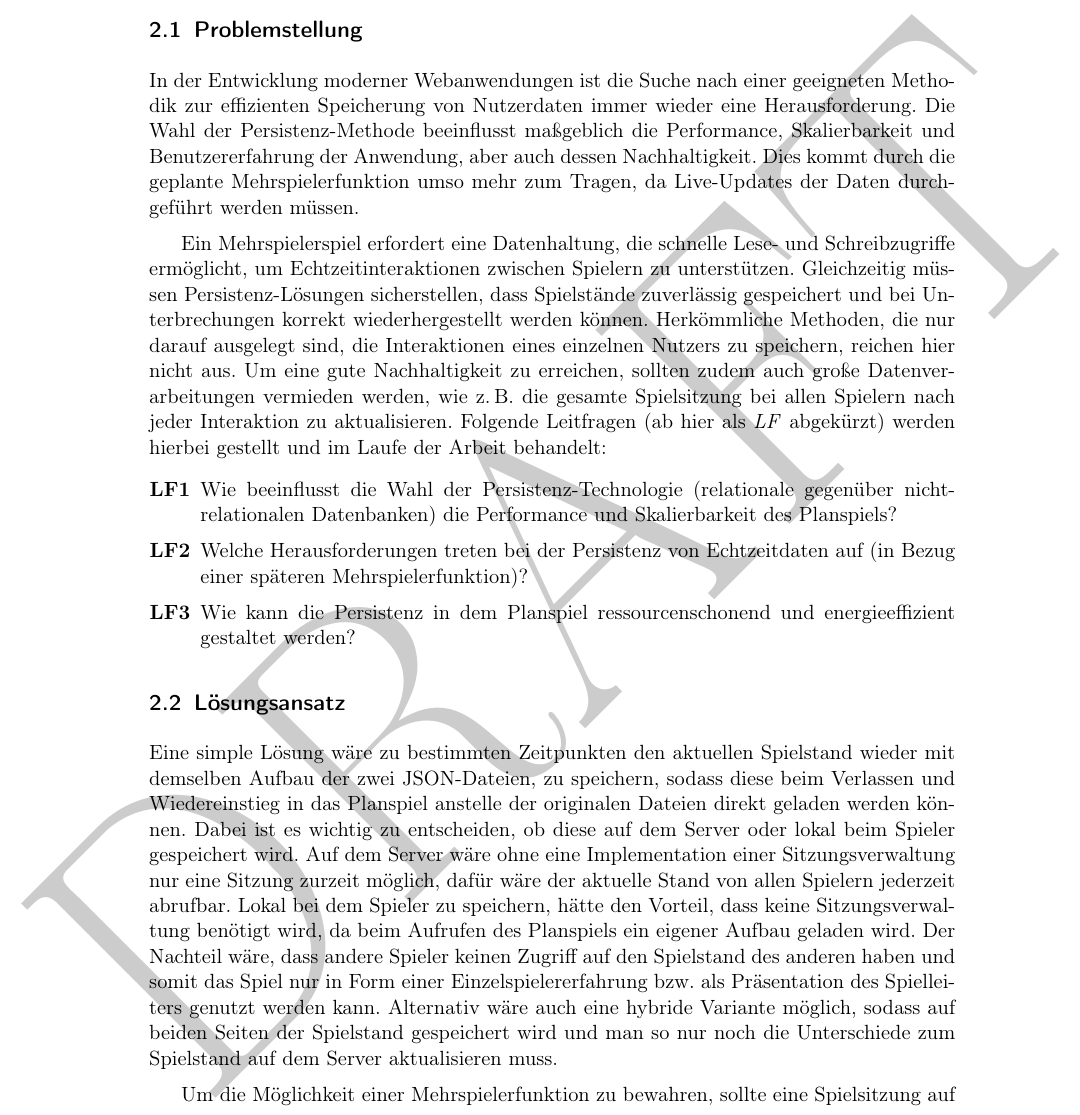
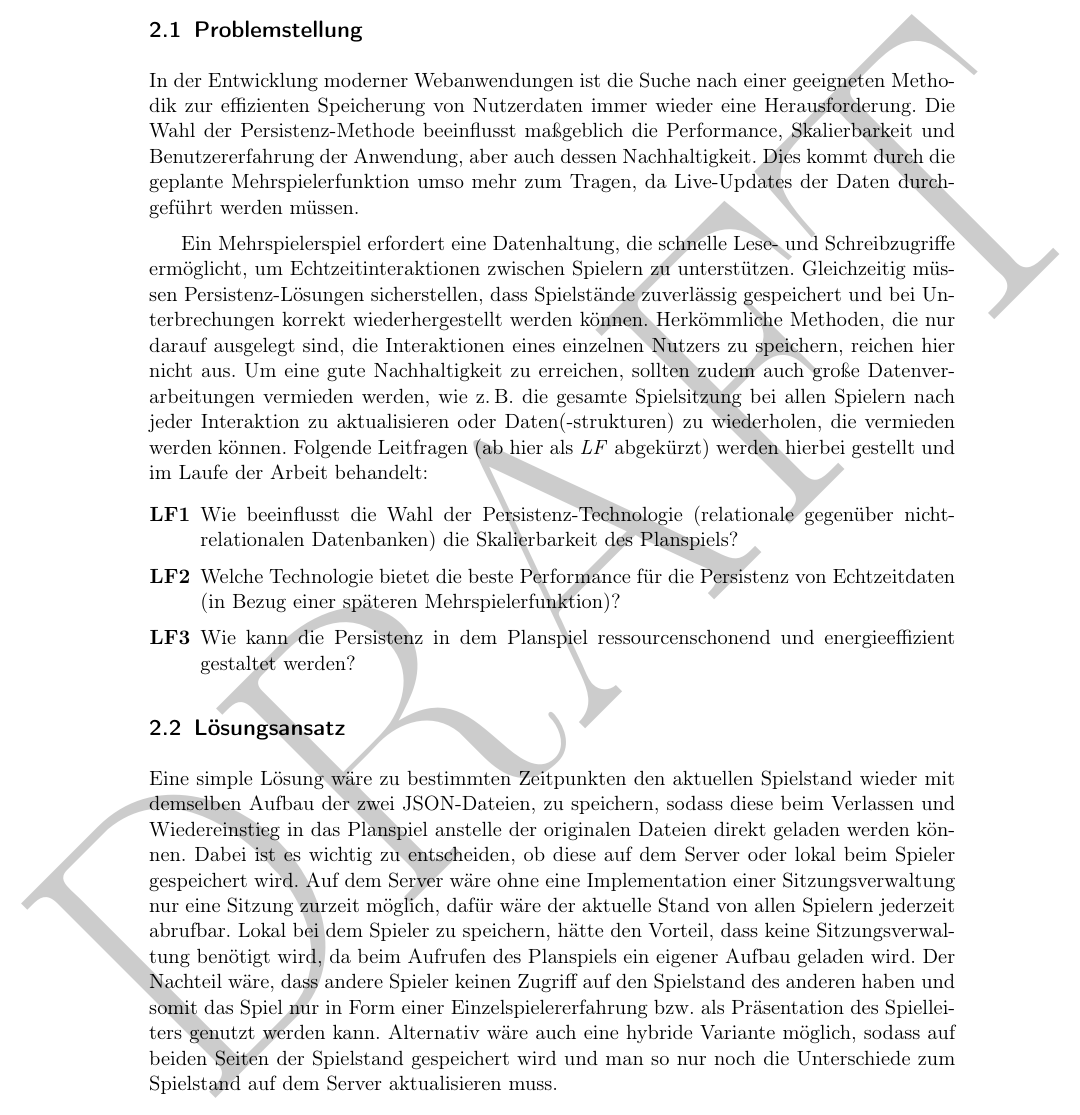
Before and after one commit to buson94/bachelorthesis, a LaTeX document (expose/expose.tex): part of page 3 of 9, cut so that both start at the same text. Compiled offline with pdfLaTeX.

Commit message:
feat(expose): change LF1 and 2

```diff
--- a/expose/expose.tex
+++ b/expose/expose.tex
@@ -236,11 +236,11 @@
 
     In der Entwicklung moderner Webanwendungen ist die Suche nach einer geeigneten Methodik zur effizienten Speicherung von Nutzerdaten immer wieder eine Herausforderung. Die Wahl der Persistenz-Methode beeinflusst maßgeblich die Performance, Skalierbarkeit und Benutzererfahrung der Anwendung, aber auch dessen Nachhaltigkeit. Dies kommt durch die geplante Mehrspielerfunktion umso mehr zum Tragen, da Live-Updates der Daten durchgeführt werden müssen.
 
-    Ein Mehrspielerspiel erfordert eine Datenhaltung, die schnelle Lese- und Schreibzugriffe ermöglicht, um Echtzeitinteraktionen zwischen Spielern zu unterstützen. Gleichzeitig müssen Persistenz-Lösungen sicherstellen, dass Spielstände zuverlässig gespeichert und bei Unterbrechungen korrekt wiederhergestellt werden können. Herkömmliche Methoden, die nur darauf ausgelegt sind, die Interaktionen eines einzelnen Nutzers zu speichern, reichen hier nicht aus. Um eine gute Nachhaltigkeit zu erreichen, sollten zudem auch große Datenverarbeitungen vermieden werden, wie \zB die gesamte Spielsitzung bei allen Spielern nach jeder Interaktion zu aktualisieren. Folgende Leitfragen (ab hier als \textit{LF} abgekürzt) werden hierbei gestellt und im Laufe der Arbeit behandelt:
+    Ein Mehrspielerspiel erfordert eine Datenhaltung, die schnelle Lese- und Schreibzugriffe ermöglicht, um Echtzeitinteraktionen zwischen Spielern zu unterstützen. Gleichzeitig müssen Persistenz-Lösungen sicherstellen, dass Spielstände zuverlässig gespeichert und bei Unterbrechungen korrekt wiederhergestellt werden können. Herkömmliche Methoden, die nur darauf ausgelegt sind, die Interaktionen eines einzelnen Nutzers zu speichern, reichen hier nicht aus. Um eine gute Nachhaltigkeit zu erreichen, sollten zudem auch große Datenverarbeitungen vermieden werden, wie \zB die gesamte Spielsitzung bei allen Spielern nach jeder Interaktion zu aktualisieren oder Daten(-strukturen) zu wiederholen, die vermieden werden können. Folgende Leitfragen (ab hier als \textit{LF} abgekürzt) werden hierbei gestellt und im Laufe der Arbeit behandelt:
 
     \begin{enumerate}[label=\textbf{LF\arabic*}]
-        \item\label{frage:1} Wie beeinflusst die Wahl der Persistenz-Technologie (relationale gegenüber nicht-relationalen Datenbanken) die Performance und Skalierbarkeit des Planspiels?
-        \item\label{frage:2} Welche Herausforderungen treten bei der Persistenz von Echtzeitdaten auf (in Bezug einer späteren Mehrspielerfunktion)?
+        \item\label{frage:1} Wie beeinflusst die Wahl der Persistenz-Technologie (relationale gegenüber nicht-relationalen Datenbanken) die Skalierbarkeit des Planspiels?
+        \item\label{frage:2} Welche Technologie bietet die beste Performance für die Persistenz von Echtzeitdaten (in Bezug einer späteren Mehrspielerfunktion)?
         \item\label{frage:3} Wie kann die Persistenz in dem Planspiel ressourcenschonend und energieeffizient gestaltet werden?
     \end{enumerate}
 
```
Also changed, not shown: expose/expose.pdf, expose/expose.tex (1 more changed lines).
